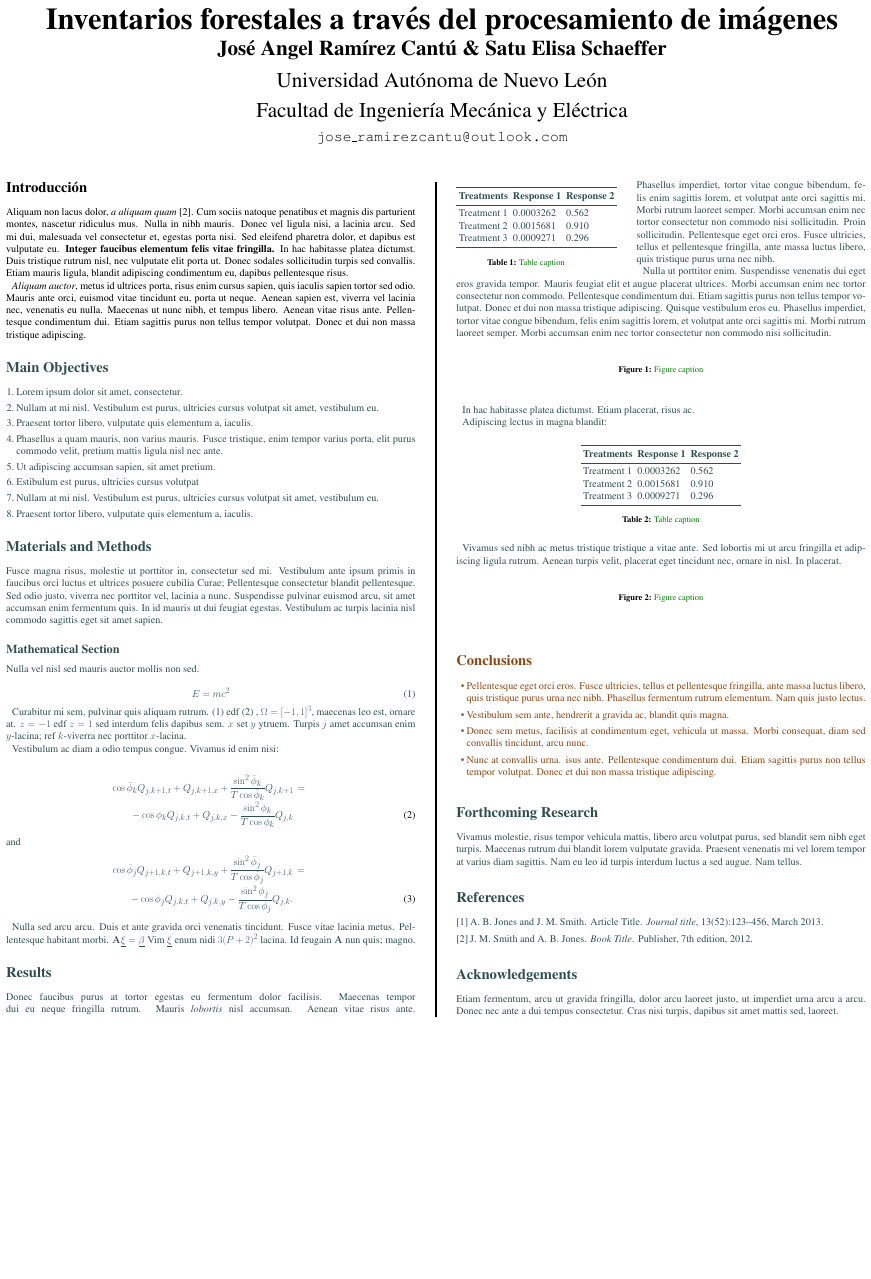
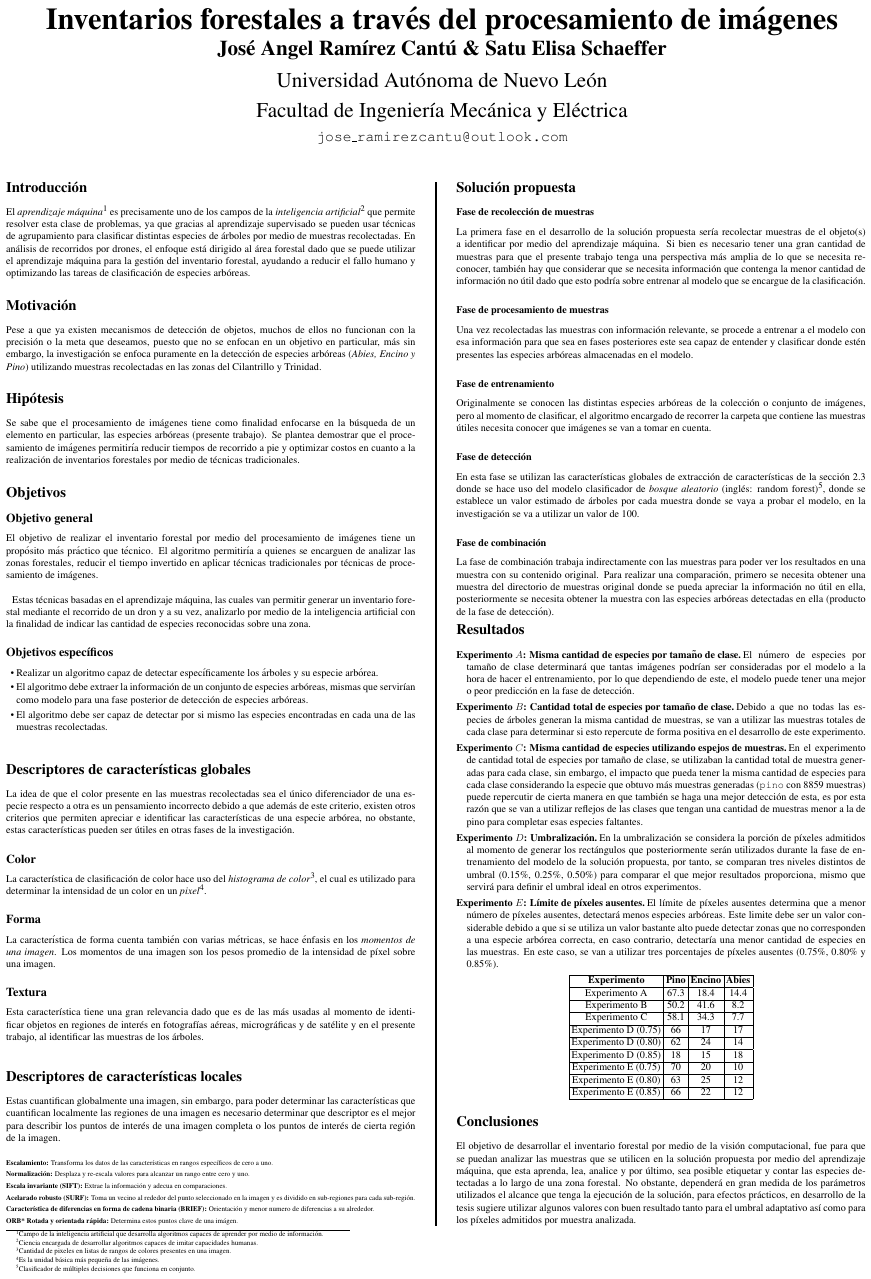
Before and after one commit to arcantu97/Tesis-Arboles, a LaTeX poster (Poster/conference_poster_6.tex): the whole page. Compiled offline with pdfLaTeX; the source files are stored in an older character set and shown here as Unicode.

Commit message:
Añadiendo poster

```diff
--- a/Poster/conference_poster_6.tex
+++ b/Poster/conference_poster_6.tex
@@ -72,164 +53,148 @@
 \color{Black} % SaddleBrown color for the introduction
 
 \section*{Introducción}
-
-Aliquam non lacus dolor, \textit{a aliquam quam} \cite{Smith:2012qr}. Cum sociis natoque penatibus et magnis dis parturient montes, nascetur ridiculus mus. Nulla in nibh mauris. Donec vel ligula nisi, a lacinia arcu. Sed mi dui, malesuada vel consectetur et, egestas porta nisi. Sed eleifend pharetra dolor, et dapibus est vulputate eu. \textbf{Integer faucibus elementum felis vitae fringilla.} In hac habitasse platea dictumst. Duis tristique rutrum nisl, nec vulputate elit porta ut. Donec sodales sollicitudin turpis sed convallis. Etiam mauris ligula, blandit adipiscing condimentum eu, dapibus pellentesque risus.
-
-\textit{Aliquam auctor}, metus id ultrices porta, risus enim cursus sapien, quis iaculis sapien tortor sed odio. Mauris ante orci, euismod vitae tincidunt eu, porta ut neque. Aenean sapien est, viverra vel lacinia nec, venenatis eu nulla. Maecenas ut nunc nibh, et tempus libero. Aenean vitae risus ante. Pellentesque condimentum dui. Etiam sagittis purus non tellus tempor volutpat. Donec et dui non massa tristique adipiscing.
+El \emph{aprendizaje máquina}\footnote{Campo de la inteligencia artificial que desarrolla algoritmos capaces de aprender por medio de información.} es precisamente uno de los campos de la \emph{inteligencia artificial}\footnote{Ciencia encargada de desarrollar algoritmos capaces de imitar capacidades humanas.} que permite resolver esta clase de problemas, ya que gracias al aprendizaje supervisado se pueden usar técnicas de agrupamiento para clasificar distintas especies de árboles por medio de muestras recolectadas. En análisis de recorridos por drones, el enfoque está dirigido al área forestal dado que se puede utilizar el aprendizaje máquina para la gestión del inventario forestal, ayudando a reducir el fallo humano y optimizando las tareas de clasificación de especies arbóreas.
 
 %----------------------------------------------------------------------------------------
 %	OBJECTIVES
 %----------------------------------------------------------------------------------------
 
-\color{DarkSlateGray} % DarkSlateGray color for the rest of the content
-
-\section*{Main Objectives}
-
-\begin{enumerate}
-\item Lorem ipsum dolor sit amet, consectetur.
-\item Nullam at mi nisl. Vestibulum est purus, ultricies cursus volutpat sit amet, vestibulum eu.
-\item Praesent tortor libero, vulputate quis elementum a, iaculis.
-\item Phasellus a quam mauris, non varius mauris. Fusce tristique, enim tempor varius porta, elit purus commodo velit, pretium mattis ligula nisl nec ante.
-\item Ut adipiscing accumsan sapien, sit amet pretium.
-\item Estibulum est purus, ultricies cursus volutpat
-\item Nullam at mi nisl. Vestibulum est purus, ultricies cursus volutpat sit amet, vestibulum eu.
-\item Praesent tortor libero, vulputate quis elementum a, iaculis.
-\end{enumerate}
-
+\section*{Motivación}
+Pese a que ya existen mecanismos de detección de objetos, muchos de ellos no funcionan con la precisión o la meta que deseamos, puesto que no se enfocan en un objetivo en particular, más sin embargo, la investigación se enfoca puramente en la detección de especies arbóreas (\emph{Abies, Encino y Pino}) utilizando muestras recolectadas en las zonas del Cilantrillo y Trinidad.
 %----------------------------------------------------------------------------------------
 %	MATERIALS AND METHODS
 %----------------------------------------------------------------------------------------
 
-\section*{Materials and Methods}
+\section*{Hipótesis}
+Se sabe que el procesamiento de imágenes tiene como finalidad enfocarse en la búsqueda de un elemento en particular, las especies arbóreas (presente trabajo). Se plantea demostrar que el procesamiento de imágenes permitiría reducir tiempos de recorrido a pie y optimizar costos en cuanto a la realización de inventarios forestales por medio de técnicas tradicionales.
 
-Fusce magna risus, molestie ut porttitor in, consectetur sed mi. Vestibulum ante ipsum primis in faucibus orci luctus et ultrices posuere cubilia Curae; Pellentesque consectetur blandit pellentesque. Sed odio justo, viverra nec porttitor vel, lacinia a nunc. Suspendisse pulvinar euismod arcu, sit amet accumsan enim fermentum quis. In id mauris ut dui feugiat egestas. Vestibulum ac turpis lacinia nisl commodo sagittis eget sit amet sapien.
 
-%------------------------------------------------
+\section*{Objetivos}
+\subsection*{Objetivo general}
+El objetivo de realizar el inventario forestal por medio del procesamiento de
+imágenes tiene un propósito más práctico que técnico. El algoritmo permitiría a quienes se encarguen de analizar las zonas forestales, reducir el tiempo invertido en aplicar técnicas tradicionales por técnicas de procesamiento de imágenes.\\
 
-\subsection*{Mathematical Section}
+Estas técnicas  basadas en el aprendizaje máquina, las cuales van permitir
+generar un inventario forestal mediante el recorrido de un dron y a su vez, analizarlo por medio de la inteligencia artificial con la finalidad de indicar las cantidad de especies reconocidas sobre una zona.
+\subsection*{Objetivos específicos}
+\begin{itemize}
+\item Realizar un algoritmo capaz de detectar específicamente los árboles y su especie arbórea.
+\end{itemize}
 
-Nulla vel nisl sed mauris auctor mollis non sed.
+\begin{itemize}
+\item El algoritmo debe extraer la información de un conjunto de especies arbóreas, mismas que servirían como modelo para una fase posterior de detección de especies arbóreas.
+\end{itemize}
 
-\begin{equation}
-E = mc^{2}
-\label{eqn:Einstein}
-\end{equation}
+\begin{itemize}
+\item El algoritmo debe ser capaz de detectar por si mismo las especies encontradas en cada una de las muestras recolectadas.
+\end{itemize}
+\bigskip
 
-Curabitur mi sem, pulvinar quis aliquam rutrum. (1) edf (2)
-, $\Omega=[-1,1]^3$, maecenas leo est, ornare at. $z=-1$ edf $z=1$ sed interdum felis dapibus sem. $x$ set $y$ ytruem.
-Turpis $j$ amet accumsan enim $y$-lacina;
-ref $k$-viverra nec porttitor $x$-lacina.
+\section*{Descriptores de características globales}
+La idea de que el color presente en las muestras recolectadas sea el único diferenciador de una especie respecto a otra es un pensamiento incorrecto debido a que además de este criterio, existen otros criterios que permiten apreciar e identificar las características de una especie arbórea, no obstante, estas características pueden ser útiles en otras fases de la investigación.
 
-Vestibulum ac diam a odio tempus congue. Vivamus id enim nisi:
+\subsection*{Color}
+La característica de clasificación de color hace uso del \emph{histograma de color}\footnote{Cantidad de pixeles en listas de rangos de colores presentes en una imagen.}, el cual es utilizado para determinar la intensidad de un color en un \emph{pixel}\footnote{Es la unidad básica más pequeña de las imágenes.}.
 
-\begin{eqnarray}
-\cos\bar{\phi}_k Q_{j,k+1,t} + Q_{j,k+1,x}+\frac{\sin^2\bar{\phi}_k}{T\cos\bar{\phi}_k} Q_{j,k+1} &=&\nonumber\\
--\cos\phi_k Q_{j,k,t} + Q_{j,k,x}-\frac{\sin^2\phi_k}{T\cos\phi_k} Q_{j,k}\label{edgek}
-\end{eqnarray}
-and
-\begin{eqnarray}
-\cos\bar{\phi}_j Q_{j+1,k,t} + Q_{j+1,k,y}+\frac{\sin^2\bar{\phi}_j}{T\cos\bar{\phi}_j} Q_{j+1,k}&=&\nonumber \\
--\cos\phi_j Q_{j,k,t} + Q_{j,k,y}-\frac{\sin^2\phi_j}{T\cos\phi_j} Q_{j,k}.\label{edgej}
-\end{eqnarray}
+\subsection*{Forma}
+La característica de forma cuenta también con varias métricas, se hace énfasis en los \emph{momentos de una imagen}.
+Los momentos de una imagen son los pesos promedio de la intensidad de píxel sobre una imagen.
 
-Nulla sed arcu arcu. Duis et ante gravida orci venenatis tincidunt. Fusce vitae lacinia metus. Pellentesque habitant morbi. $\mathbf{A}\underline{\xi}=\underline{\beta}$ Vim $\underline{\xi}$ enum nidi $3(P+2)^{2}$ lacina. Id feugain $\mathbf{A}$ nun quis; magno.
+
+\subsection*{Textura}
+Esta característica tiene una gran relevancia dado que es de las más usadas al momento de identificar objetos en regiones de interés en fotografías aéreas, micrográficas y de satélite y en el presente trabajo, al identificar las muestras de los árboles.
+
+\bigskip
+\section*{Descriptores de características locales}
+Estas cuantifican globalmente una imagen, sin embargo, para poder determinar las características que cuantifican localmente las regiones de una imagen es necesario determinar que descriptor es el mejor para describir los puntos de interés de una imagen completa o los puntos de interés de cierta región de la imagen. \\
+
+\begin{description}
+\footnotesize \item[Escalamiento:]{Transforma los datos de las características en rangos específicos de cero a uno.}
+\item[Normalización:]{Desplaza y re-escala valores para alcanzar un rango entre cero y uno.}
+
+\item[Escala invariante (SIFT):]{Extrae la información y adecua en comparaciones.}
+
+\item[Acelarado robusto (SURF):]{Toma un vecino al rededor del punto seleccionado en la imagen y es dividido en sub-regiones para cada sub-región.}
+
+\item[Característica de diferencias en forma de cadena binaria (BRIEF):]{Orientación y menor numero de diferencias a su alrededor.}
+
+\item[ORB* Rotada y orientada rápida:]{Determina estos puntos clave de una imágen.}
+\end{description}
+
+\section*{Solución propuesta}
+\subsubsection*{Fase de recolección de muestras}
+La primera fase en el desarrollo de la solución propuesta sería recolectar muestras de el objeto(s) a identificar por medio del aprendizaje máquina. Si bien es necesario tener una gran cantidad de muestras para que el presente trabajo tenga una perspectiva más amplia de lo que se necesita reconocer, también hay que considerar que se necesita información que contenga la menor cantidad de información no útil dado que esto podría sobre entrenar al modelo que se encargue de la clasificación.
+
+\subsubsection*{Fase de procesamiento  de muestras}
+Una vez recolectadas las muestras con información relevante, se procede a  entrenar a el modelo con esa información para que sea en fases posteriores este sea capaz de entender y clasificar donde estén presentes las especies arbóreas almacenadas en el modelo.
+
+\subsubsection*{Fase de entrenamiento}
+Originalmente se conocen las distintas especies arbóreas de la colección o conjunto de imágenes, pero al momento de clasificar, el algoritmo encargado de recorrer la carpeta que contiene las muestras útiles  necesita conocer que imágenes se van a tomar en cuenta.
+
+\subsubsection*{Fase de detección}
+ En esta fase se utilizan las características globales de extracción de características de la sección 2.3 donde se hace uso del modelo clasificador de {\em bosque aleatorio} (inglés: random forest)\footnotemark, donde se establece un valor estimado de árboles por cada muestra donde se vaya a probar el modelo, en la investigación se va a utilizar un valor de 100.
+\footnotetext{Clasificador de múltiples decisiones que funciona en conjunto.}
+
+\subsubsection*{Fase de combinación}
+La fase de combinación trabaja indirectamente con las muestras para poder ver los resultados en una muestra con su contenido original. Para realizar una comparación, primero se necesita obtener una muestra del directorio de muestras original donde se pueda apreciar la información no útil en ella, posteriormente se necesita obtener la muestra con las especies arbóreas detectadas en ella (producto de la fase de detección).\\
+
 
 %----------------------------------------------------------------------------------------
 %	RESULTS
 %----------------------------------------------------------------------------------------
+\vspace*{-25mm}
+\section*{Resultados}
+\begin{description}
+\item[Experimento $A$: Misma cantidad de especies por tamaño de clase.]{El número de especies por tamaño de clase determinará que tantas imágenes podrían ser consideradas por el modelo a la hora de hacer el entrenamiento, por lo que dependiendo de este, el modelo puede tener una mejor o peor predicción en la fase de detección.}
 
-\section*{Results}
+\item[Experimento $B$:  Cantidad total de especies por tamaño de clase.]{Debido a que no todas las especies de árboles generan la misma cantidad de muestras, se van a utilizar las muestras totales de cada clase para determinar si esto repercute de forma positiva en el desarrollo de este experimento.}
 
-Donec faucibus purus at tortor egestas eu fermentum dolor facilisis. Maecenas tempor dui eu neque fringilla rutrum. Mauris \emph{lobortis} nisl accumsan. Aenean vitae risus ante.
-%
-\begin{wraptable}{l}{12cm} % Left or right alignment is specified in the first bracket, the width of the table is in the second
-\begin{tabular}{l l l}
-\toprule
-\textbf{Treatments} & \textbf{Response 1} & \textbf{Response 2}\\
-\midrule
-Treatment 1 & 0.0003262 & 0.562 \\
-Treatment 2 & 0.0015681 & 0.910 \\
-Treatment 3 & 0.0009271 & 0.296 \\
-\bottomrule
-\end{tabular}
-\captionof{table}{\color{Green} Table caption}
-\end{wraptable}
-%
-Phasellus imperdiet, tortor vitae congue bibendum, felis enim sagittis lorem, et volutpat ante orci sagittis mi. Morbi rutrum laoreet semper. Morbi accumsan enim nec tortor consectetur non commodo nisi sollicitudin. Proin sollicitudin. Pellentesque eget orci eros. Fusce ultricies, tellus et pellentesque fringilla, ante massa luctus libero, quis tristique purus urna nec nibh.
+\item[Experimento $C$: Misma cantidad de especies utilizando espejos de muestras.]{En el experimento de cantidad total de especies por tamaño de clase, se utilizaban la cantidad total de muestra generadas para cada clase, sin embargo, el impacto que pueda tener la misma cantidad de especies para cada clase considerando la especie que obtuvo más muestras generadas (\texttt{pino} con 8859 muestras) puede repercutir de cierta manera en que también se haga una mejor detección de esta, es por esta razón que se van a utilizar reflejos de las clases que tengan una cantidad de muestras menor a la de pino para completar esas especies faltantes.}
 
-Nulla ut porttitor enim. Suspendisse venenatis dui eget eros gravida tempor. Mauris feugiat elit et augue placerat ultrices. Morbi accumsan enim nec tortor consectetur non commodo. Pellentesque condimentum dui. Etiam sagittis purus non tellus tempor volutpat. Donec et dui non massa tristique adipiscing. Quisque vestibulum eros eu. Phasellus imperdiet, tortor vitae congue bibendum, felis enim sagittis lorem, et volutpat ante orci sagittis mi. Morbi rutrum laoreet semper. Morbi accumsan enim nec tortor consectetur non commodo nisi sollicitudin.
+\item[Experimento $D$: Umbralización.]{En la umbralización se considera la porción de píxeles admitidos al momento de generar los rectángulos que posteriormente serán utilizados durante la fase de entrenamiento del modelo de la solución propuesta, por tanto, se comparan tres niveles distintos de umbral  (0.15\%, 0.25\%, 0.50\%) para comparar el que mejor resultados proporciona, mismo que servirá para definir el umbral ideal en otros experimentos.}
 
-\begin{center}\vspace{1cm}
-%\includegraphics[width=0.8\linewidth]{placeholder}
-\captionof{figure}{\color{Green} Figure caption}
-\end{center}\vspace{1cm}
+\item[Experimento $E$: Límite de píxeles ausentes.]{El límite de píxeles ausentes determina que a menor número de píxeles ausentes, detectará menos especies arbóreas. Este limite debe ser un valor considerable debido a que si se utiliza un valor bastante alto puede detectar zonas que no corresponden a una especie arbórea correcta, en caso contrario, detectaría una menor cantidad de especies en las muestras. En este caso, se van a utilizar tres porcentajes de píxeles ausentes (0.75\%, 0.80\% y 0.85\%).}
+\end{description}
 
-In hac habitasse platea dictumst. Etiam placerat, risus ac.
+\begin{center}
+\begin{tabular}{|c|c|c|c|}
+			\hline
+			 \textbf{Experimento} & \textbf{Pino} & \textbf{Encino} & \textbf{Abies}\\
+			\hline
+			Experimento A & 67.3 & 18.4 & 14.4\\
+			\hline
+			Experimento B & 50.2 & 41.6 & 8.2\\
+			\hline
+			Experimento C & 58.1 & 34.3 & 7.7\\
+			\hline
+			Experimento D (0.75) & 66 & 17 & 17\\
+			\hline
+			Experimento D (0.80) & 62 & 24 & 14\\
+			\hline
+			Experimento D (0.85) & 18 & 15 & 18\\
+			\hline
+			Experimento E (0.75) & 70 & 20 & 10\\
+			\hline
+			Experimento E (0.80) & 63 & 25 & 12\\
+			\hline
+			Experimento E (0.85) & 66 & 22 & 12\\
+			\hline
+		\end{tabular}
+\end{center}
 
-Adipiscing lectus in magna blandit:
+\vspace*{-5mm}
+\section*{Conclusiones}
+El objetivo de desarrollar el inventario forestal por medio de la visión computacional, fue para que se puedan analizar las muestras que se utilicen en la solución propuesta por medio del aprendizaje máquina, que esta aprenda, lea, analice y por último, sea posible etiquetar y contar las especies detectadas a lo largo de una zona forestal. No obstante, dependerá en gran medida de los parámetros utilizados el alcance que tenga la ejecución de la solución, para efectos prácticos, en desarrollo de la tesis sugiere utilizar algunos valores con buen resultado tanto para el umbral adaptativo así como para los píxeles admitidos por muestra analizada.
 
-\begin{center}\vspace{1cm}
-\begin{tabular}{l l l l}
-\toprule
-\textbf{Treatments} & \textbf{Response 1} & \textbf{Response 2} \\
-\midrule
-Treatment 1 & 0.0003262 & 0.562 \\
-Treatment 2 & 0.0015681 & 0.910 \\
-Treatment 3 & 0.0009271 & 0.296 \\
-\bottomrule
-\end{tabular}
-\captionof{table}{\color{Green} Table caption}
-\end{center}\vspace{1cm}
-
-Vivamus sed nibh ac metus tristique tristique a vitae ante. Sed lobortis mi ut arcu fringilla et adipiscing ligula rutrum. Aenean turpis velit, placerat eget tincidunt nec, ornare in nisl. In placerat.
-
-\begin{center}\vspace{1cm}
-%\includegraphics[width=0.8\linewidth]{placeholder}
-\captionof{figure}{\color{Green} Figure caption}
-\end{center}\vspace{1cm}
-
-%----------------------------------------------------------------------------------------
-%	CONCLUSIONS
-%----------------------------------------------------------------------------------------
-
-\color{SaddleBrown} % SaddleBrown color for the conclusions to make them stand out
-
-\section*{Conclusions}
-
-\begin{itemize}
-\item Pellentesque eget orci eros. Fusce ultricies, tellus et pellentesque fringilla, ante massa luctus libero, quis tristique purus urna nec nibh. Phasellus fermentum rutrum elementum. Nam quis justo lectus.
-\item Vestibulum sem ante, hendrerit a gravida ac, blandit quis magna.
-\item Donec sem metus, facilisis at condimentum eget, vehicula ut massa. Morbi consequat, diam sed convallis tincidunt, arcu nunc.
-\item Nunc at convallis urna. isus ante. Pellentesque condimentum dui. Etiam sagittis purus non tellus tempor volutpat. Donec et dui non massa tristique adipiscing.
-\end{itemize}
-
-\color{DarkSlateGray} % Set the color back to DarkSlateGray for the rest of the content
-
-%----------------------------------------------------------------------------------------
-%	FORTHCOMING RESEARCH
-%----------------------------------------------------------------------------------------
-
-\section*{Forthcoming Research}
-
-Vivamus molestie, risus tempor vehicula mattis, libero arcu volutpat purus, sed blandit sem nibh eget turpis. Maecenas rutrum dui blandit lorem vulputate gravida. Praesent venenatis mi vel lorem tempor at varius diam sagittis. Nam eu leo id turpis interdum luctus a sed augue. Nam tellus.
 
  %----------------------------------------------------------------------------------------
 %	REFERENCES
 %----------------------------------------------------------------------------------------
 
-\nocite{*} % Print all references regardless of whether they were cited in the poster or not
-\bibliographystyle{plain} % Plain referencing style
-\bibliography{sample} % Use the example bibliography file sample.bib
-
-%----------------------------------------------------------------------------------------
-%	ACKNOWLEDGEMENTS
-%----------------------------------------------------------------------------------------
-
-\section*{Acknowledgements}
-
-Etiam fermentum, arcu ut gravida fringilla, dolor arcu laoreet justo, ut imperdiet urna arcu a arcu. Donec nec ante a dui tempus consectetur. Cras nisi turpis, dapibus sit amet mattis sed, laoreet.
-
-%----------------------------------------------------------------------------------------
+%\nocite{*} % Print all references regardless of whether they were cited in the poster or not
+%\bibliographystyle{plain} % Plain referencing style
+%\bibliography{sample} % Use the example bibliography file sample.bib
+%
 
 \end{multicols}
 \end{document}
```
Also changed, not shown: Poster/a0size.sty (deleted, +0 -241 lines), Poster/sample.bib (deleted, +0 -19 lines), presentation/DiapositivasTitulo.tex (+34 -23 lines), Poster/conference_poster_6.pdf, Poster/conference_poster_6.tex (19 more changed lines), 5 other files.
